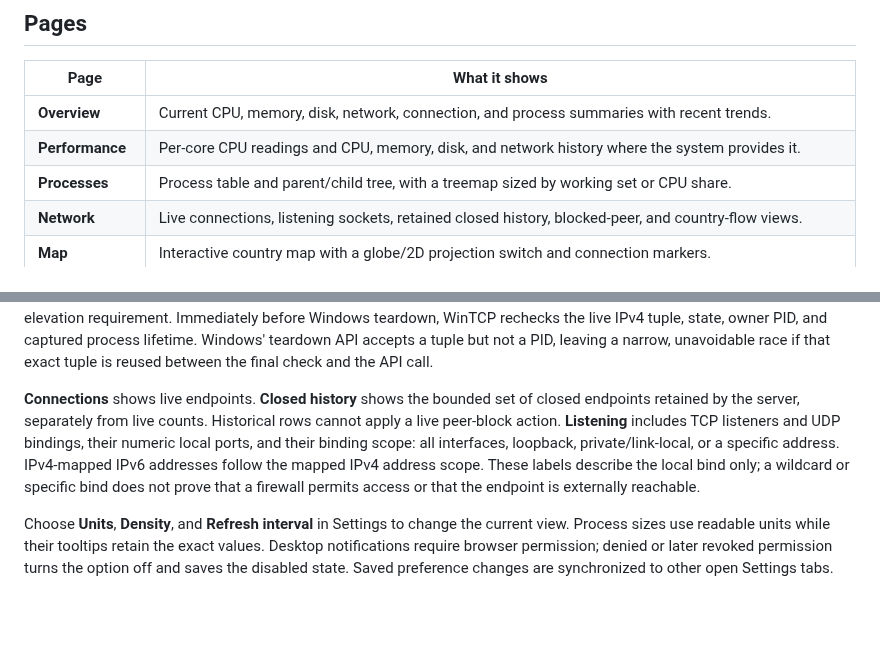
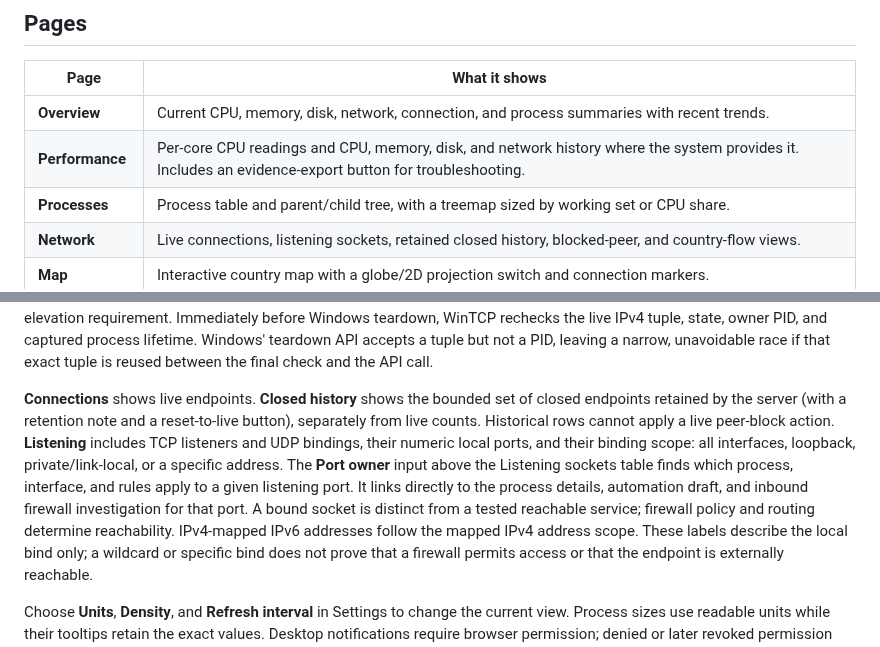
Before and after one commit to Sean-Khorasani/WinSys, a Markdown page: docs/webui.md, 2 parts joined by grey strips. Drawn GitHub-style; blank space fills up the shorter version.

Commit message:
Add docs/webui.md: document port owner, evidence export, retention label, map clarification

```diff
--- a/docs/webui.md
+++ b/docs/webui.md
@@ -33,7 +33,7 @@ server. Leave it unset to use `%LOCALAPPDATA%\WinTCP\WebUi`.
 | Page | What it shows |
 |---|---|
 | **Overview** | Current CPU, memory, disk, network, connection, and process summaries with recent trends. |
-| **Performance** | Per-core CPU readings and CPU, memory, disk, and network history where the system provides it. |
+| **Performance** | Per-core CPU readings and CPU, memory, disk, and network history where the system provides it. Includes an evidence-export button for troubleshooting. |
 | **Processes** | Process table and parent/child tree, with a treemap sized by working set or CPU share. |
 | **Network** | Live connections, listening sockets, retained closed history, blocked-peer, and country-flow views. |
 | **Map** | Interactive country map with a globe/2D projection switch and connection markers. |
@@ -154,10 +154,15 @@ but not a PID, leaving a narrow, unavoidable race if that exact tuple is reused
 between the final check and the API call.
 
 **Connections** shows live endpoints. **Closed history** shows the bounded set
-of closed endpoints retained by the server, separately from live counts.
+of closed endpoints retained by the server (with a retention note and a reset-to-live button), separately from live counts.
 Historical rows cannot apply a live peer-block action. **Listening** includes
 TCP listeners and UDP bindings, their numeric local ports, and their binding
 scope: all interfaces, loopback, private/link-local, or a specific address.
+The **Port owner** input above the Listening sockets table finds which process,
+interface, and rules apply to a given listening port. It links directly to the
+process details, automation draft, and inbound firewall investigation for that
+port. A bound socket is distinct from a tested reachable service; firewall policy
+and routing determine reachability.
 IPv4-mapped IPv6 addresses follow the mapped IPv4 address scope. These labels
 describe the local bind only; a wildcard or specific bind does not prove that a
 firewall permits access or that the endpoint is externally reachable.
```
